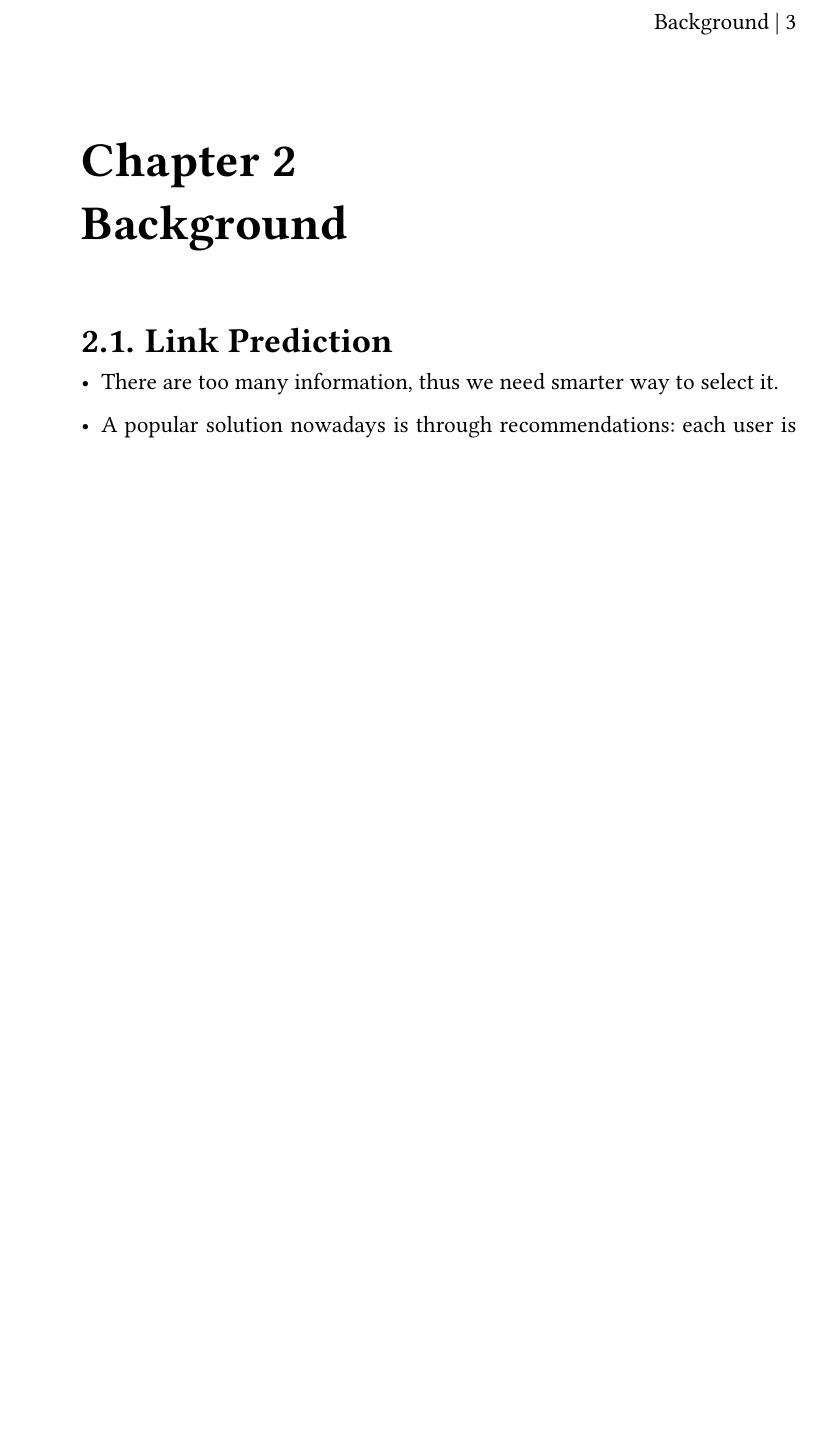
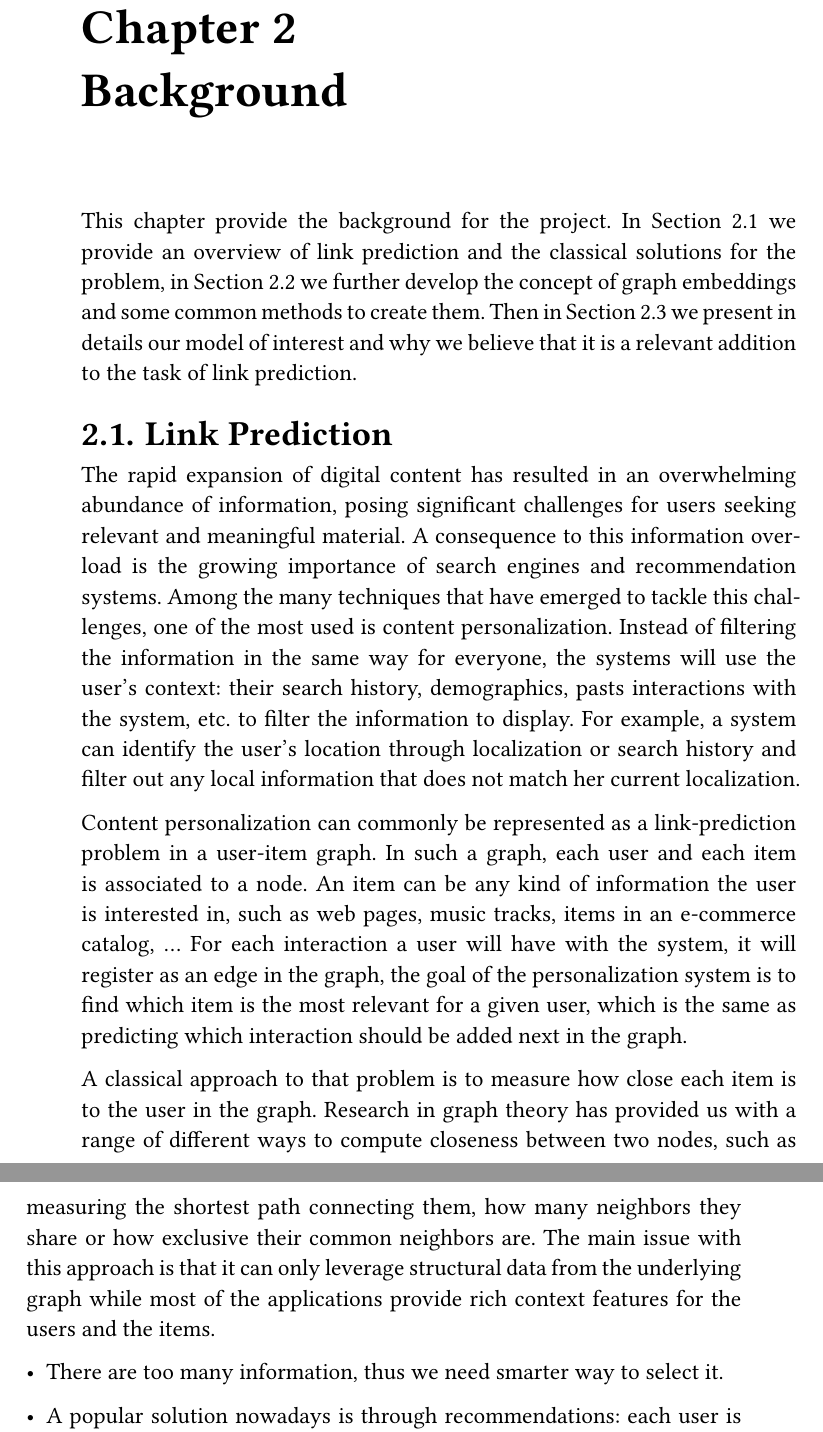
Before and after one commit to mazerti/master-thesis-report, a Typst document (kthesis/thesis.typ, which reads kthesis/content/ch02-background.typ): part of page 17 of 28 before the commit and two parts of pages 17 and 18 of 26 after it, the two joined at a grey line, cut at the place of the change, the shorter picture padded with empty space. The pictures show the PDF file kthesis/thesis.pdf that the author committed with the source.

Commit message:
working on the background section

```diff
--- a/kthesis/content/ch02-background.typ
+++ b/kthesis/content/ch02-background.typ
@@ -1,6 +1,25 @@
 = Background
 
-== Link Prediction
+This chapter provide the background for the project. In @link-prediction we provide an overview of link prediction and the classical solutions for the problem, in @graph-representation-learning we further develop the concept of graph embeddings and some common methods to create them. Then in @bg:limnet we present in details our model of interest and why we believe that it is a relevant addition to the task of link prediction.
+
+== Link Prediction <link-prediction>
+
+The rapid expansion of digital content has resulted in an overwhelming abundance of information, posing significant challenges for users seeking relevant and meaningful material.
+A consequence to this information overload is the growing importance of search engines and recommendation systems.
+Among the many techniques that have emerged to tackle this challenges, one of the most used is content personalization.
+Instead of filtering the information in the same way for everyone, the systems will use the user's context: their search history, demographics, pasts interactions with the system, etc. to filter the information to display.
+For example, a system can identify the user's location through localization or search history and filter out any local information that does not match her current localization.
+
+Content personalization can commonly be represented as a link-prediction problem in a user-item graph.
+In such a graph, each user and each item is associated to a node.
+An item can be any kind of information the user is interested in, such as web pages, music tracks, items in an e-commerce catalog, ...
+For each interaction a user will have with the system, it will register as an edge in the graph, the goal of the personalization system is to find which item is the most relevant for a given user, which is the same as predicting which interaction should be added next in the graph.
+
+A classical approach to that problem is to measure how close each item is to the user in the graph.
+Research in graph theory has provided us with a range of different ways to compute closeness between two nodes, such as measuring the shortest path connecting them, how many neighbors they share or how exclusive their common neighbors are.
+The main issue with this approach is that it can only leverage structural data from the underlying graph while most of the applications provide rich context features for the users and the items.
+// These features could be efficiently used through machine learning algorithms to obtain good predictions of the next interactions as well.
+
 - There are too many information, thus we need smarter way to select it.
 - A popular solution nowadays is through recommendations: each user is being recommended personalized suggestions that are tailored to fit their needs, based on their past interactions.
 
```
Also changed, not shown: kthesis/content/ch03-method.typ (+1 -27 lines), kthesis/thesis.typ (+0 -2 lines), kthesis/thesis.pdf, kthesis/content/ch02-background.typ (4 more changed lines).
